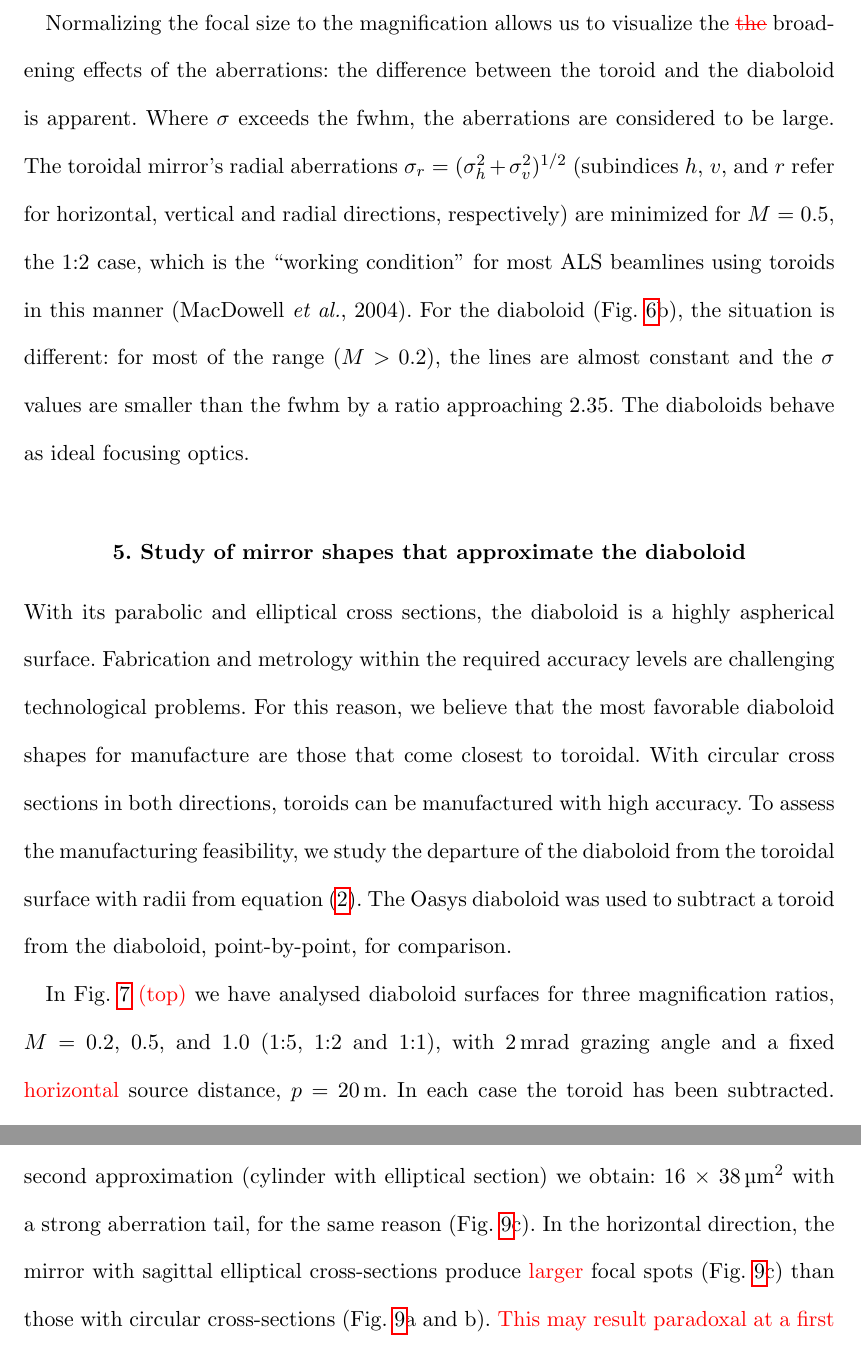
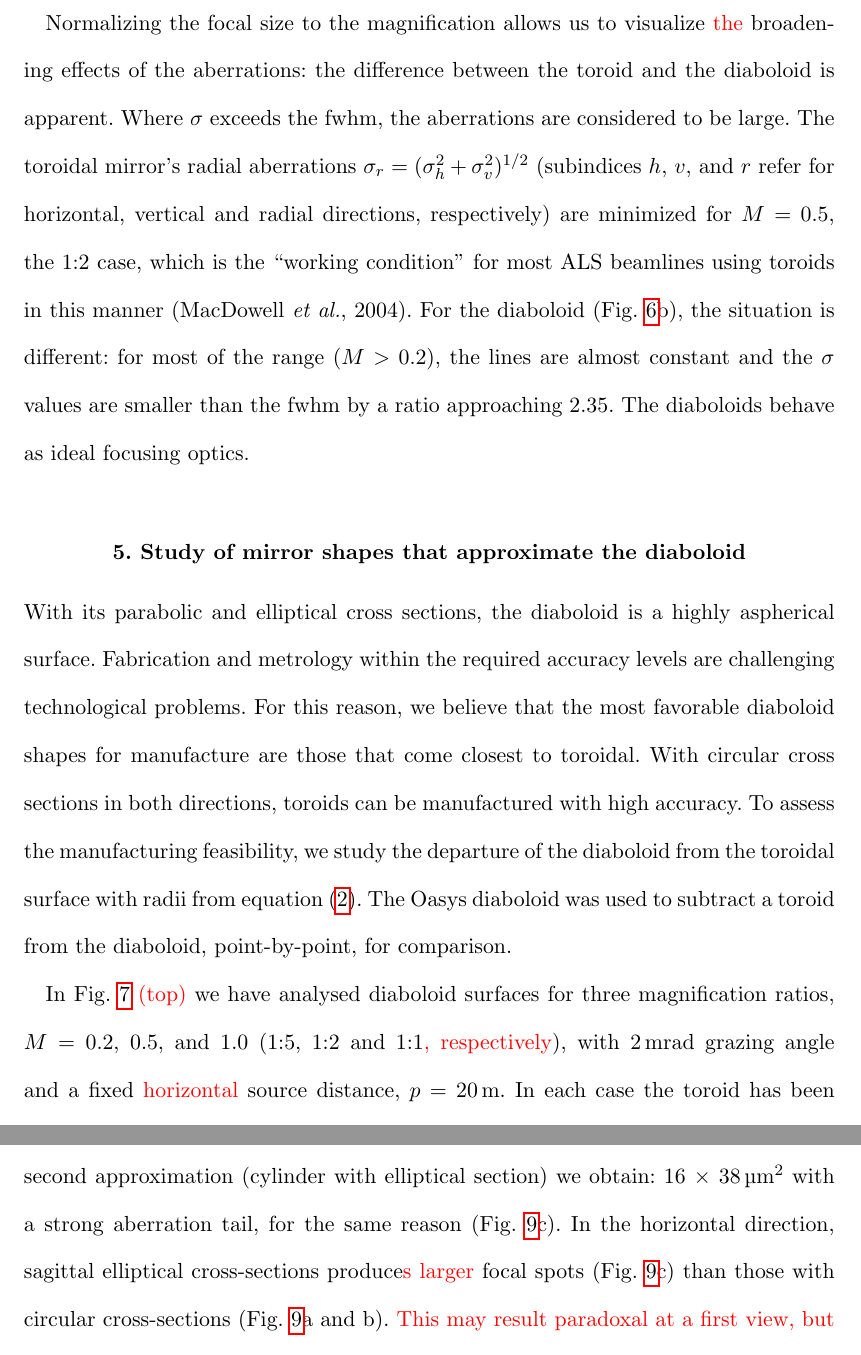
Before and after one commit to srio/paper-jsr-diaboloid-part2, a LaTeX thesis (Diaboloid.tex): two parts of pages 16 and 21 of 26, joined at a grey line, cut so that both start at the same text. Compiled offline with pdfLaTeX; a LaTeX package or settings file that is missing is left out.

Commit message:
Updates from Overleaf

```diff
--- a/Diaboloid.tex
+++ b/Diaboloid.tex
@@ -253,7 +255,7 @@ b)\\
 \caption{Calculated horizontal, vertical and radial focal sizes for a range of magnifications, measured by $\sigma$ and FWHM, and normalized to the magnification. We compare the (\textbf{a}) toroidal M2, and the (\textbf{b}) diaboloid. The normalized focal size should be constant for an ideal focusing system. \inred{The ALS-U source is considered.}}
 \end{figure}
 
-Normalizing the focal size to the magnification allows us to visualize the \inred{\sout{the}} broadening effects of the aberrations: the difference between the toroid and the diaboloid is apparent. Where $\sigma$ exceeds the fwhm, the aberrations are considered to be large. The toroidal mirror's radial aberrations $\sigma_r = (\sigma_h^2 + \sigma_v^2)^{1/2}$ (subindices $h$, $v$, and $r$ refer for horizontal, vertical and radial directions, respectively) are minimized for $M$~= 0.5, the 1:2 case, which is the ``working condition" for most ALS beamlines using toroids in this manner \cite{MacDowell2004}. For the diaboloid (Fig.~\ref{fig:scan}b), the situation is different: for most of the range ($M > 0.2$), the lines are almost constant and the $\sigma$ values are smaller than the fwhm by a ratio approaching 2.35. The diaboloids behave as ideal focusing optics.
+Normalizing the focal size to the magnification allows us to visualize \inred{the} broadening effects of the aberrations: the difference between the toroid and the diaboloid is apparent. Where $\sigma$ exceeds the fwhm, the aberrations are considered to be large. The toroidal mirror's radial aberrations $\sigma_r = (\sigma_h^2 + \sigma_v^2)^{1/2}$ (subindices $h$, $v$, and $r$ refer for horizontal, vertical and radial directions, respectively) are minimized for $M$~= 0.5, the 1:2 case, which is the ``working condition" for most ALS beamlines using toroids in this manner \cite{MacDowell2004}. For the diaboloid (Fig.~\ref{fig:scan}b), the situation is different: for most of the range ($M > 0.2$), the lines are almost constant and the $\sigma$ values are smaller than the fwhm by a ratio approaching 2.35. The diaboloids behave as ideal focusing optics.
 
 
 \section{Study of mirror shapes that approximate the diaboloid}
@@ -261,7 +263,7 @@ Normalizing the focal size to the magnification allows us to visualize the \inre
 
 With its parabolic and elliptical cross sections, the diaboloid is a highly aspherical surface. Fabrication and metrology within the required accuracy levels are challenging technological problems. For this reason, we believe that the most favorable diaboloid shapes for manufacture are those that come closest to toroidal. With circular cross sections in both directions, toroids can be manufactured with high accuracy. To assess the manufacturing feasibility, we study the departure of the diaboloid from the toroidal surface with radii from equation~(\ref{eqn:radii}). The Oasys diaboloid was used to subtract a toroid from the diaboloid, point-by-point, for comparison.
 
-In Fig.~\ref{fig:detrended} \inred{(top)} we have analysed diaboloid surfaces for three magnification ratios, $M$~= 0.2, 0.5, and 1.0 (1:5, 1:2 and 1:1), with \SI{2}{\milli\radian} grazing angle and a fixed \inred{horizontal} source distance, $p$~= \SI{20}{\meter}. In each case the toroid has been subtracted. Some sagittal profiles are also shown.
+In Fig.~\ref{fig:detrended} \inred{(top)} we have analysed diaboloid surfaces for three magnification ratios, $M$~= 0.2, 0.5, and 1.0 (1:5, 1:2 and 1:1\inred{, respectively}), with \SI{2}{\milli\radian} grazing angle and a fixed \inred{horizontal} source distance, $p$~= \SI{20}{\meter}. In each case the toroid has been subtracted. Some sagittal profiles are also shown.
 \inred{The profiles at the center ($Y=0$) and at $Y=\pm$\SI{100}{\milli\meter} present a similar shape (an inverted ``U"), with a flat part at the middle ($|Y|<$\SI{5}{\milli\meter}).
 % It can be appreciated in the magnification 1:5 ($p$~= \SI{20}{\meter}, $q$~= \SI{4}{\meter}) and 1:1 ($p$~= $q$~= \SI{20}{\meter}) a \inred{\sout{slight}} variation of the sagittal profile when going from
 % However t
@@ -329,7 +333,7 @@ Two approximate solutions are studied by ray tracing. First, using a substrate w
 The spot size produced by the diaboloid is 10 $\times$ \SI{18}{\micro\meter^2} (Fig.~\ref{fig:als}b$_2$). The first approximation (cone bent to parabola) produces a spot of 12 $\times$ \SI{23}{\micro\meter^2} (Fig.~\ref{fig:finalcomparison}a). In the case that this cone is degenerated into a cylinder, the size becomes 14 $\times$ \SI{33}{\micro\meter^2} and an aberration tail appears in vertical direction (Fig.~\ref{fig:finalcomparison}b). This is due to this beamline being close but not exactly at 1:2 magnification (it is exactly M =
 % $q$:$p$ = 8.075:18.800
 \inred{1:2.33}). If using the second approximation (cylinder with elliptical section) we obtain: 16 $\times$ \SI{38}{\micro\meter^2} with a strong aberration tail, for the same reason (Fig.~\ref{fig:finalcomparison}c).
-In the horizontal direction, the mirror with sagittal elliptical cross-sections produce \inred{larger} focal spots (Fig.~\ref{fig:finalcomparison}c) than those with circular cross-sections (Fig.~\ref{fig:finalcomparison}a and b). \inred{This may result paradoxal at a first view, but shows a cross-over between tangential and sagittal directions: to improve the sagittal focus, it is preferred to use the circular section but with changing curvature along the tangential direction, rather than use the ideal sagittal profile (ellipse) without change along the tangential direction. }
+In the horizontal direction,  sagittal elliptical cross-sections produce\inred{s larger} focal spots (Fig.~\ref{fig:finalcomparison}c) than those with circular cross-sections (Fig.~\ref{fig:finalcomparison}a and b). \inred{This may result paradoxal at a first view, but shows a cross-over between tangential and sagittal directions: to improve the sagittal focus, it is preferred to use the circular section but with changing curvature along the tangential direction, rather than use the ideal sagittal profile (ellipse) without change along the tangential direction. }
 
 We check now the beamline in a optimal 1:2 configuration, by setting $q$~= \SI{9.4}{\meter}. Here the diaboloid produces a spot of 12 $\times$ \SI{22}{\micro\meter^2} (not shown), 13 $\times$ \SI{26}{\micro\meter^2} for the cone and \inred{the same} for the circular cylinder (Fig.~\ref{fig:finalcomparison}d), as expected because for 1:2 magnification the cone degenerates in a cylinder. The result for the elliptical cylinder is similar (not shown), demonstrating that there is not much benefit in this case to shape the cylinder with a more complicated elliptical section.
 
```
Also changed, not shown: Diaboloid.tex (42 more changed lines).
